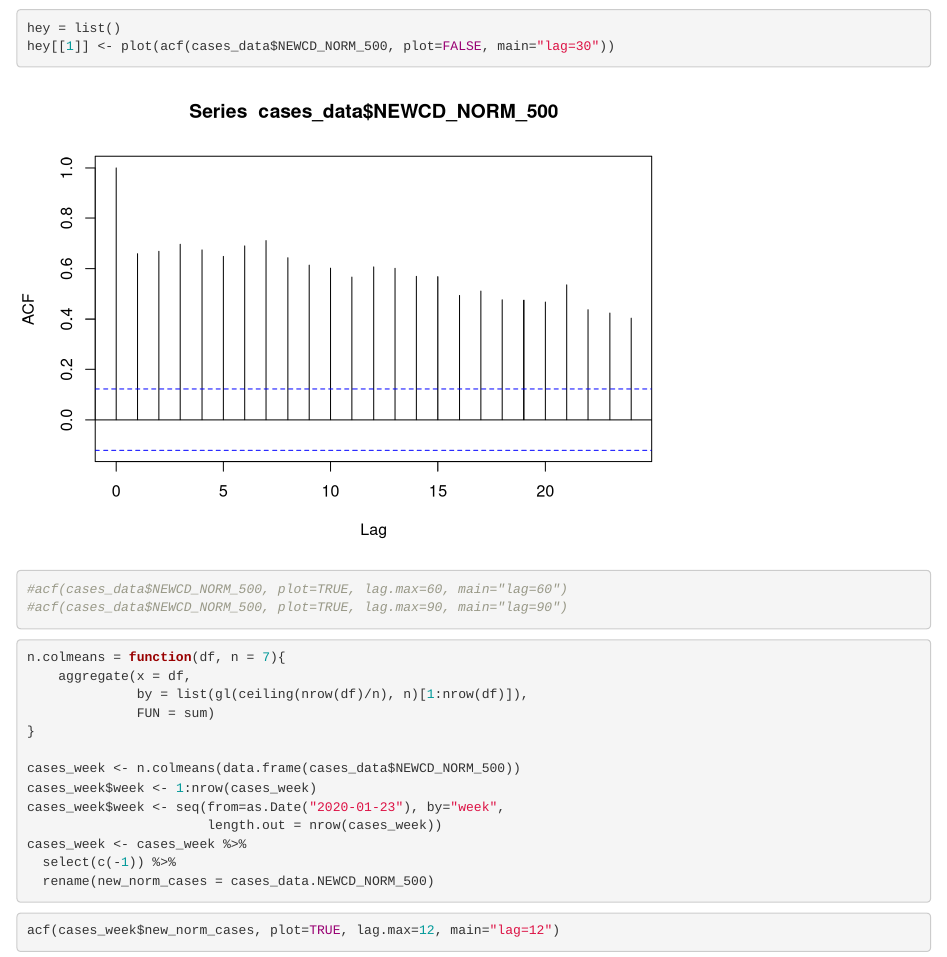
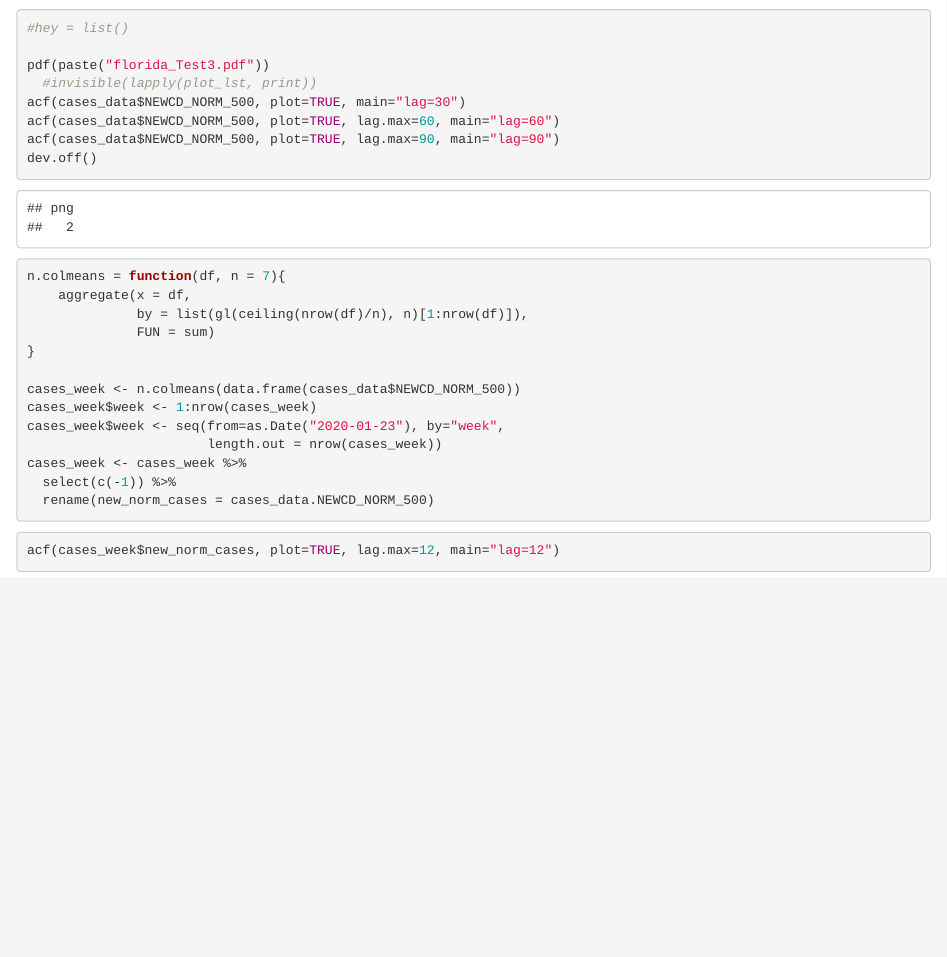
Before and after one commit to alfaevc/COVID-stats-research, an R Markdown document (src/week_7_time_series_update.Rmd): the page in a window 1100 px wide, from 1430 px down. Rendered offline with R 4.5, knitr and Pandoc, with nearby package versions; some code elsewhere in the file could not run offline.

Commit message:
code update

````diff
--- a/src/week_7_time_series_update.Rmd
+++ b/src/week_7_time_series_update.Rmd
@@ -40,11 +40,16 @@ ggplot(data.frame(cases_data), aes(DATE, NEWCD_NORM_500)) +
 ```
 
 ```{r}
-hey = list()
-hey[[1]] <- plot(acf(cases_data$NEWCD_NORM_500, plot=FALSE, main="lag=30"))
+#hey = list()
 
-#acf(cases_data$NEWCD_NORM_500, plot=TRUE, lag.max=60, main="lag=60")
-#acf(cases_data$NEWCD_NORM_500, plot=TRUE, lag.max=90, main="lag=90")
+pdf(paste("florida_Test3.pdf"))
+  #invisible(lapply(plot_lst, print))
+acf(cases_data$NEWCD_NORM_500, plot=TRUE, main="lag=30")
+acf(cases_data$NEWCD_NORM_500, plot=TRUE, lag.max=60, main="lag=60")
+acf(cases_data$NEWCD_NORM_500, plot=TRUE, lag.max=90, main="lag=90")
+dev.off()
+
+
 ```
 ```{r}
 n.colmeans = function(df, n = 7){
````
Also changed, not shown: 1 other file.
